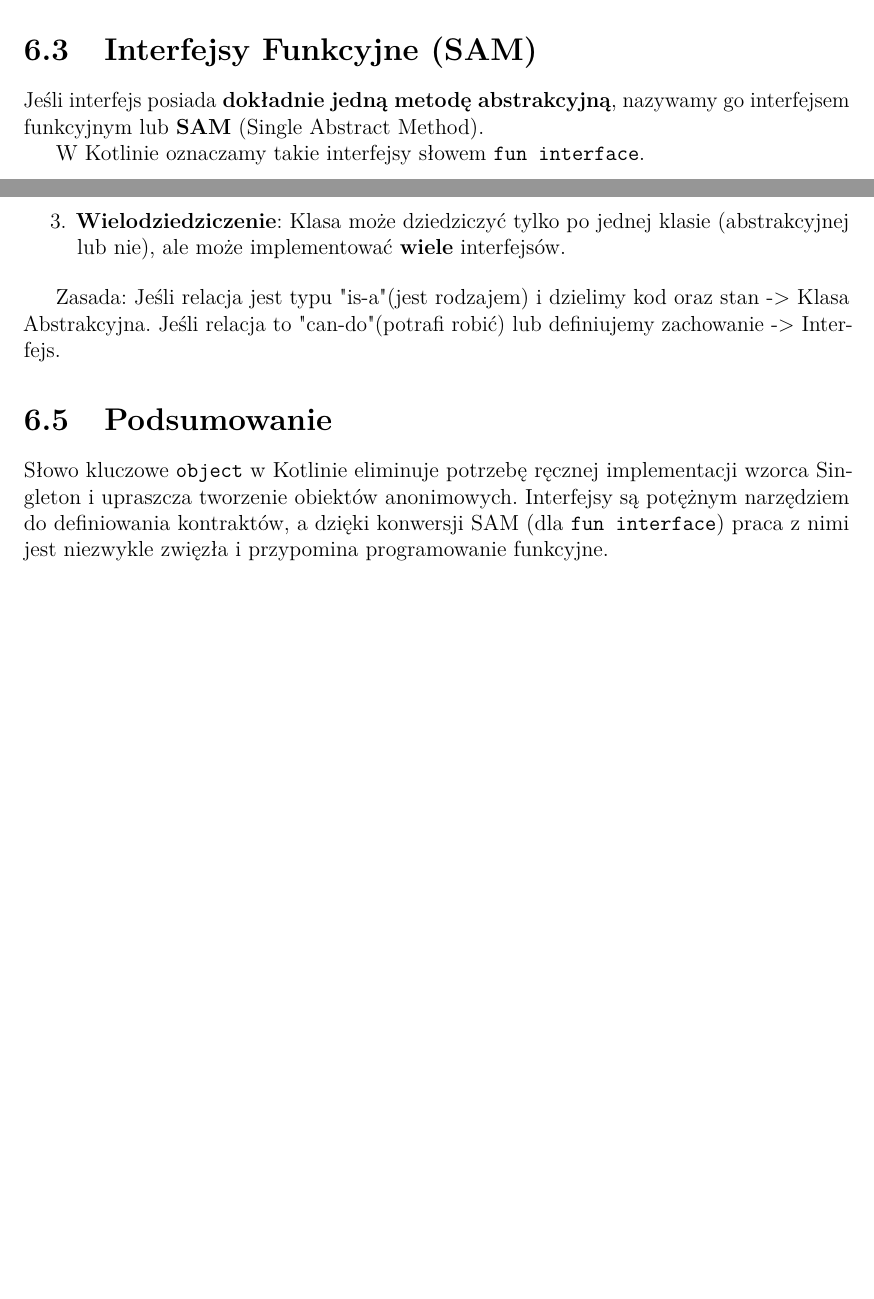
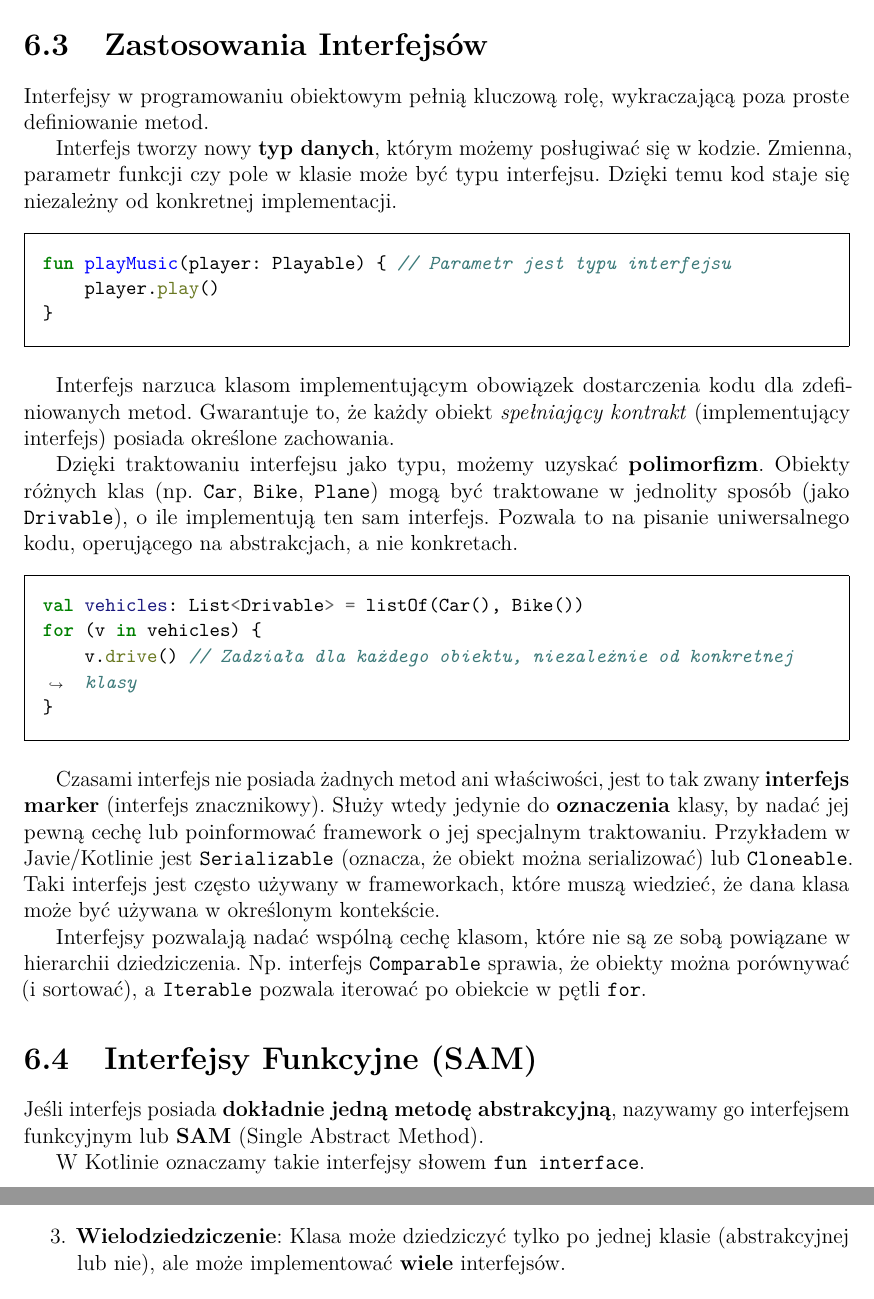
Before and after one commit to RafLew84/ProgUM, a LaTeX thesis (manuscript/main.tex, which reads manuscript/chapters/pum1-w06.tex): two parts of pages 56 and 57 of 62, joined at a grey line, cut at the place of the change, the shorter picture padded with empty space. Compiled offline with pdfLaTeX.

Commit message:
Update pum1-w06.tex

```diff
--- a/manuscript/chapters/pum1-w06.tex
+++ b/manuscript/chapters/pum1-w06.tex
@@ -133,6 +128,34 @@ class C : A, B {
     }
 }
 \end{minted}
+
+\section{Zastosowania Interfejsów}
+
+Interfejsy w programowaniu obiektowym pełnią kluczową rolę, wykraczającą poza proste definiowanie metod.
+
+Interfejs tworzy nowy \textbf{typ danych}, którym możemy posługiwać się w kodzie. Zmienna, parametr funkcji czy pole w klasie może być typu interfejsu. Dzięki temu kod staje się niezależny od konkretnej implementacji.
+
+\begin{minted}[frame=single,framesep=10pt]{kotlin}
+fun playMusic(player: Playable) { // Parametr jest typu interfejsu
+    player.play()
+}
+\end{minted}
+
+Interfejs narzuca klasom implementującym obowiązek dostarczenia kodu dla zdefiniowanych metod. Gwarantuje to, że każdy obiekt \textit{spełniający kontrakt} (implementujący interfejs) posiada określone zachowania.
+
+Dzięki traktowaniu interfejsu jako typu, możemy uzyskać \textbf{polimorfizm}. Obiekty różnych klas (np. \texttt{Car}, \texttt{Bike}, \texttt{Plane}) mogą być traktowane w jednolity sposób (jako \texttt{Drivable}), o ile implementują ten sam interfejs. Pozwala to na pisanie uniwersalnego kodu, operującego na abstrakcjach, a nie konkretach.
+
+\begin{minted}[frame=single,framesep=10pt]{kotlin}
+val vehicles: List<Drivable> = listOf(Car(), Bike())
+for (v in vehicles) {
+    v.drive() // Zadziała dla każdego obiektu, niezależnie od konkretnej klasy
+}
+\end{minted}
+
+Czasami interfejs nie posiada żadnych metod ani właściwości, jest to tak zwany \textbf{interfejs marker} (interfejs znacznikowy). Służy wtedy jedynie do \textbf{oznaczenia} klasy, by nadać jej pewną cechę lub poinformować framework o jej specjalnym traktowaniu.
+Przykładem w Javie/Kotlinie jest \texttt{Serializable} (oznacza, że obiekt można serializować) lub \texttt{Cloneable}. Taki interfejs jest często używany w frameworkach, które muszą wiedzieć, że dana klasa może być używana w określonym kontekście.
+
+Interfejsy pozwalają nadać wspólną cechę klasom, które nie są ze sobą powiązane w hierarchii dziedziczenia. Np. interfejs \texttt{Comparable} sprawia, że obiekty można porównywać (i sortować), a \texttt{Iterable} pozwala iterować po obiekcie w pętli \texttt{for}.
 
 \section{Interfejsy Funkcyjne (SAM)}
 
@@ -169,8 +192,3 @@ Skoro interfejsy mogą mieć metody z implementacją, czym różnią się od kla
     \item \textbf{Konstruktory}: Klasy abstrakcyjne mają konstruktory, interfejsy nie.
     \item \textbf{Wielodziedziczenie}: Klasa może dziedziczyć tylko po jednej klasie (abstrakcyjnej lub nie), ale może implementować \textbf{wiele} interfejsów.
 \end{enumerate}
-
-Zasada: Jeśli relacja jest typu "is-a" (jest rodzajem) i dzielimy kod oraz stan -> Klasa Abstrakcyjna. Jeśli relacja to "can-do" (potrafi robić) lub definiujemy zachowanie -> Interfejs.
-
-\section{Podsumowanie}
-Słowo kluczowe \texttt{object} w Kotlinie eliminuje potrzebę ręcznej implementacji wzorca Singleton i upraszcza tworzenie obiektów anonimowych. Interfejsy są potężnym narzędziem do definiowania kontraktów, a dzięki konwersji SAM (dla \texttt{fun interface}) praca z nimi jest niezwykle zwięzła i przypomina programowanie funkcyjne.
```
Also changed, not shown: manuscript/chapters/pum1-w06.tex (17 more changed lines).
